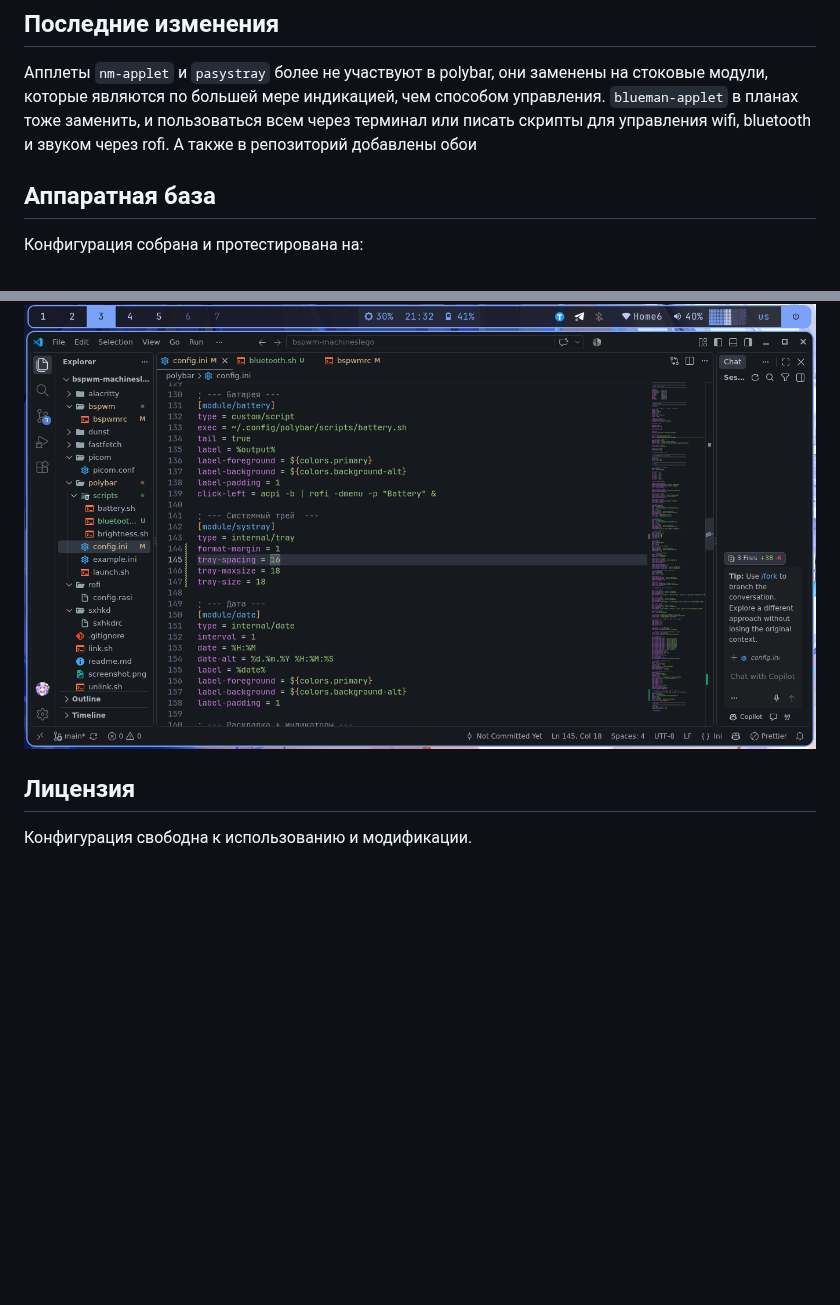
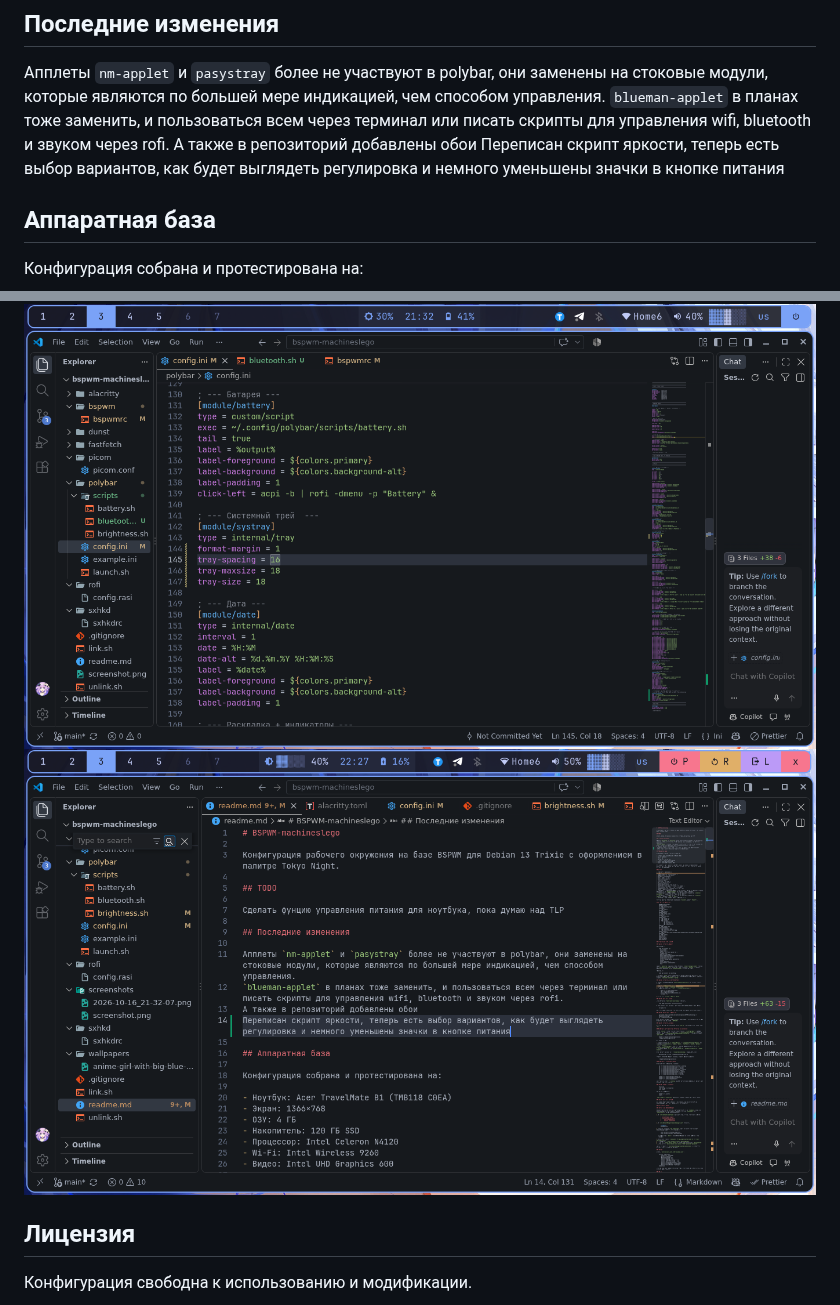
Before and after one commit to machineslego-wq/BSPWM-machineslego, a Markdown page: readme.md, 2 parts joined by grey strips. Drawn GitHub-style; pictures changed too: screenshots/2026-10-16_22-27-15.png (added); blank space fills up the shorter version.

Commit message:
Изменен скрипт яркости и добавлены новые скрины

```diff
--- a/readme.md
+++ b/readme.md
@@ -11,6 +11,7 @@
 Апплеты `nm-applet` и `pasystray` более не участвуют в polybar, они заменены на стоковые модули, которые являются по большей мере индикацией, чем способом управления.
 `blueman-applet` в планах тоже заменить, и пользоваться всем через терминал или писать скрипты для управления wifi, bluetooth и звуком через rofi.
 А также в репозиторий добавлены обои
+Переписан скрипт яркости, теперь есть выбор вариантов, как будет выглядеть регулировка и немного уменьшены значки в кнопке питания
 
 ## Аппаратная база
 
@@ -375,6 +376,7 @@ Debian-установщик по умолчанию настраивает Wi-Fi
 
 ![Screenshot](screenshots/screenshot.png)
 ![2026-10-16_21-32-07.png](screenshots/2026-10-16_21-32-07.png)
+![2026-10-16_22-27-15.png](screenshots/2026-10-16_22-27-15.png)
 
 ## Лицензия
 
```
Also changed, not shown: 2 other files.
